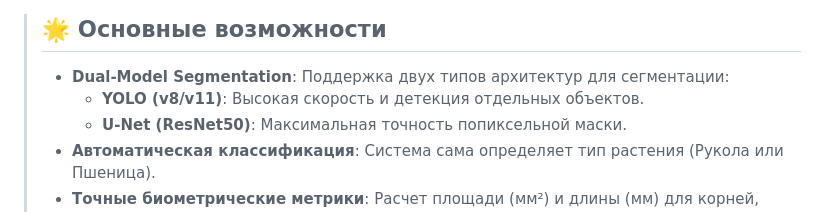
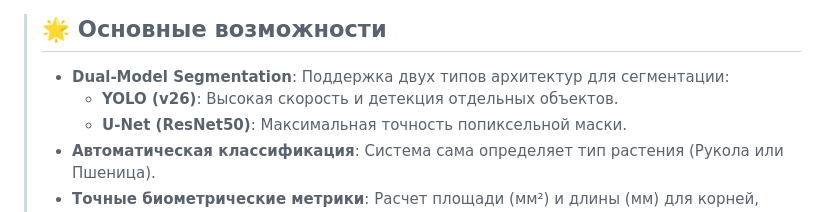
Before and after one commit to YaLapushok/Plants_Verefication_Size-PvZ-, a Markdown page: README.md, the part around the change. GitHub-like rendering.

```diff
--- a/README.md
+++ b/README.md
@@ -14,7 +14,7 @@
 > ## 🌟 Основные возможности
 >
 > -   **Dual-Model Segmentation**: Поддержка двух типов архитектур для сегментации:
->     -   **YOLO (v8/v11)**: Высокая скорость и детекция отдельных объектов.
+>     -   **YOLO (v26)**: Высокая скорость и детекция отдельных объектов.
 >     -   **U-Net (ResNet50)**: Максимальная точность попиксельной маски.
 > -   **Автоматическая классификация**: Система сама определяет тип растения (Рукола или Пшеница).
 > -   **Точные биометрические метрики**: Расчет площади (мм²) и длины (мм) для корней, стеблей и листьев с автоматической калибровкой.
```
